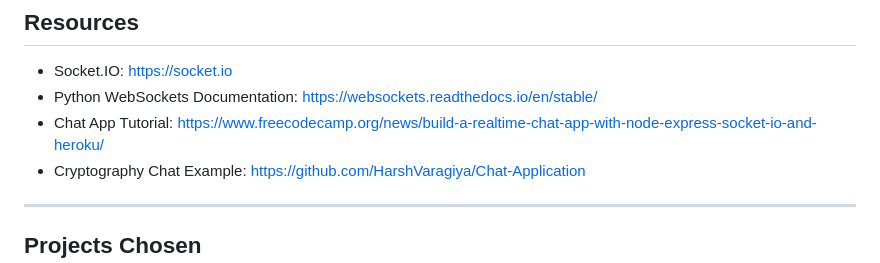
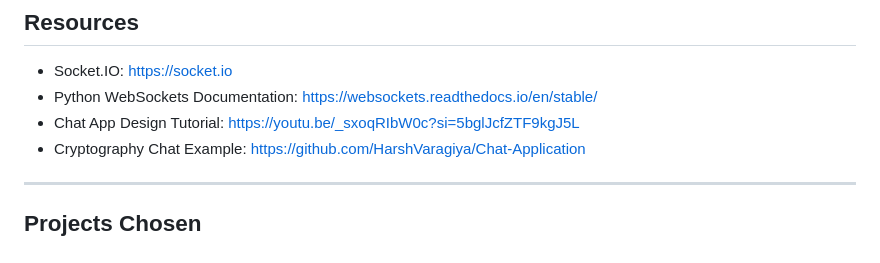
Before and after one commit to Cyber-Akshat/Secure-Chat-App-Simulation-, a Markdown page: README.md, the part around the change. GitHub-like rendering.

```diff
--- a/README.md
+++ b/README.md
@@ -83,7 +83,7 @@ Leeds Trinity Repo: cs-ltu.github.io
 
 * Socket.IO: https://socket.io
 * Python WebSockets Documentation: https://websockets.readthedocs.io/en/stable/
-* Chat App Tutorial: https://www.freecodecamp.org/news/build-a-realtime-chat-app-with-node-express-socket-io-and-heroku/
+* Chat App Design Tutorial: https://youtu.be/_sxoqRIbW0c?si=5bglJcfZTF9kgJ5L
 * Cryptography Chat Example: https://github.com/HarshVaragiya/Chat-Application
 
 ---
```
